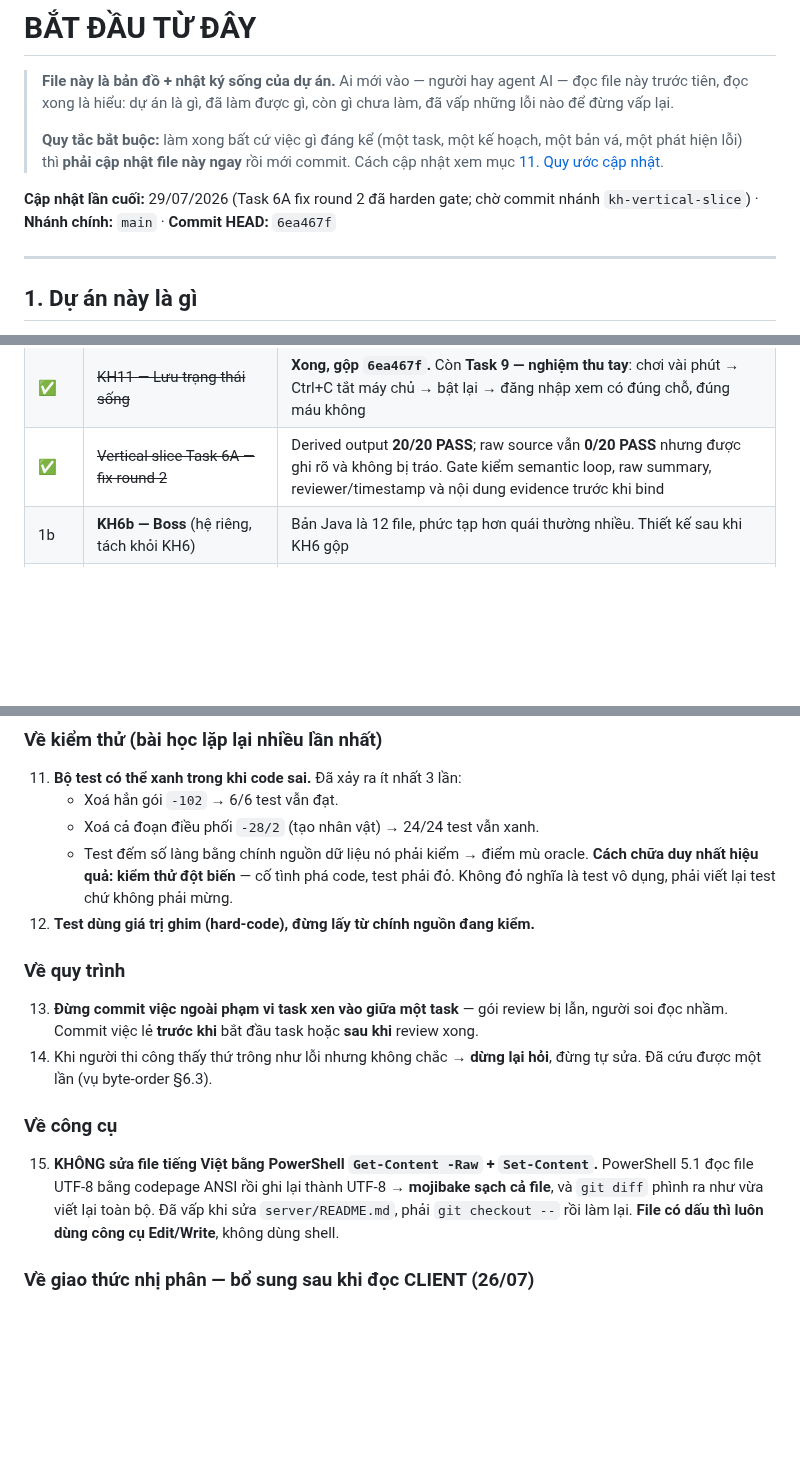
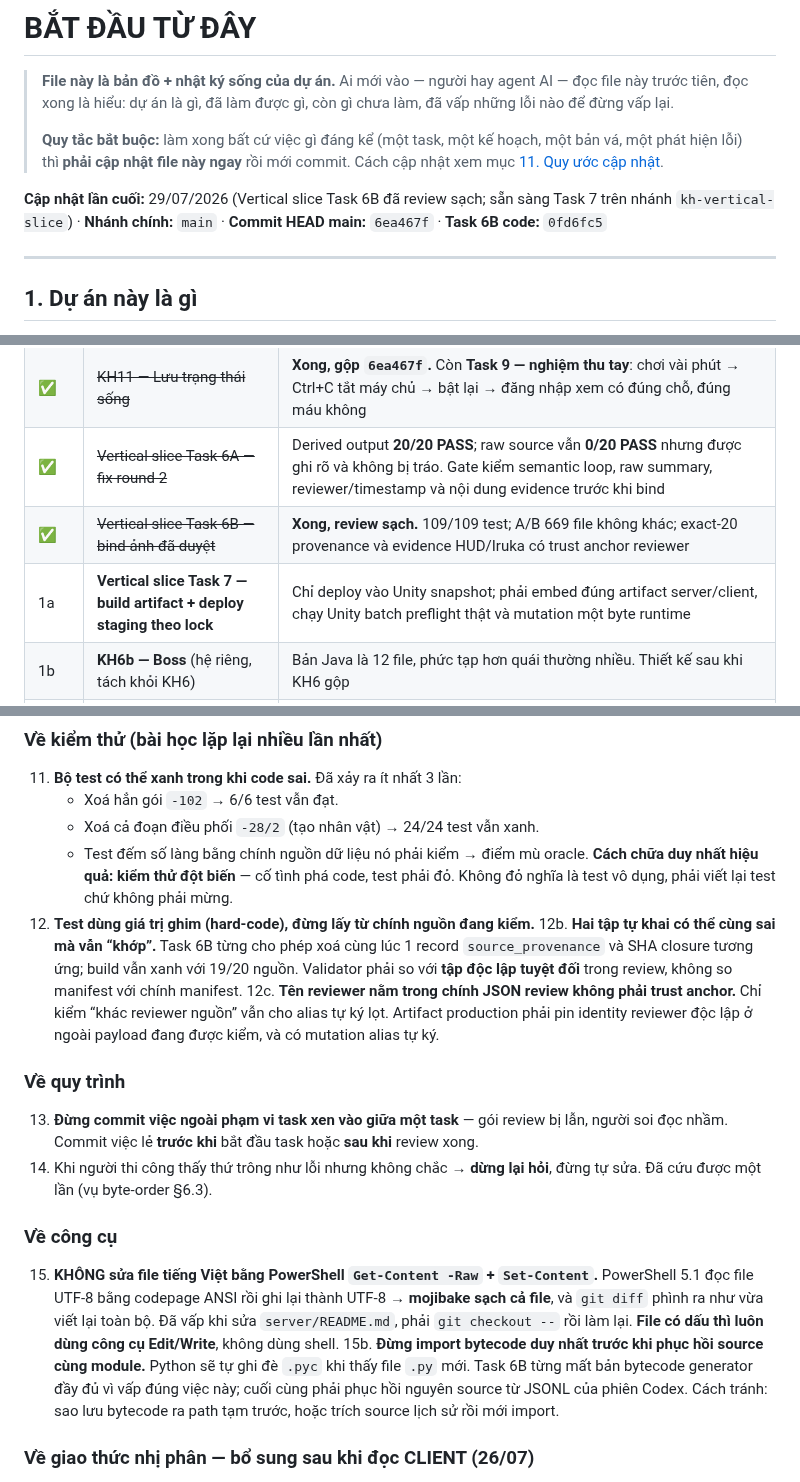
Before and after one commit to KNAGENCY/NRO_GoiBanGiao, a Markdown page: BAT-DAU-TU-DAY.md, 3 parts joined by grey strips. Drawn GitHub-style; blank space fills up the shorter version.

Commit message:
docs: dong Task 6B va mo Task 7

```diff
--- a/BAT-DAU-TU-DAY.md
+++ b/BAT-DAU-TU-DAY.md
@@ -8,7 +8,7 @@
 > một bản vá, một phát hiện lỗi) thì **phải cập nhật file này ngay** rồi mới commit.
 > Cách cập nhật xem mục [11. Quy ước cập nhật](#11-quy-ước-cập-nhật-file-này).
 
-**Cập nhật lần cuối:** 29/07/2026 (Task 6A fix round 2 đã harden gate; chờ commit nhánh `kh-vertical-slice`) · **Nhánh chính:** `main` · **Commit HEAD:** `6ea467f`
+**Cập nhật lần cuối:** 29/07/2026 (Vertical slice Task 6B đã review sạch; sẵn sàng Task 7 trên nhánh `kh-vertical-slice`) · **Nhánh chính:** `main` · **Commit HEAD main:** `6ea467f` · **Task 6B code:** `0fd6fc5`
 
 ---
 
@@ -143,6 +144,8 @@ Xếp theo thứ tự nên làm:
 | ✅ | ~~KH6 — Chiến đấu~~ | **Xong, gộp `162bbe9`.** Còn **Task 15 — nghiệm thu tay bằng client Unity** (chỉ chủ dự án làm). Hồi máu PvP (`goiHoiMauNguoiChoi`) cố ý hoãn — xem §8 |
 | ✅ | ~~KH11 — Lưu trạng thái sống~~ | **Xong, gộp `6ea467f`.** Còn **Task 9 — nghiệm thu tay**: chơi vài phút → Ctrl+C tắt máy chủ → bật lại → đăng nhập xem có đúng chỗ, đúng máu không |
 | ✅ | ~~Vertical slice Task 6A — fix round 2~~ | Derived output **20/20 PASS**; raw source vẫn **0/20 PASS** nhưng được ghi rõ và không bị tráo. Gate kiểm semantic loop, raw summary, reviewer/timestamp và nội dung evidence trước khi bind |
+| ✅ | ~~Vertical slice Task 6B — bind ảnh đã duyệt~~ | **Xong, review sạch.** 109/109 test; A/B 669 file không khác; exact-20 provenance và evidence HUD/Iruka có trust anchor reviewer |
+| 1a | **Vertical slice Task 7 — build artifact + deploy staging theo lock** | Chỉ deploy vào Unity snapshot; phải embed đúng artifact server/client, chạy Unity batch preflight thật và mutation một byte runtime |
 | 1b | **KH6b — Boss** (hệ riêng, tách khỏi KH6) | Bản Java là 12 file, phức tạp hơn quái thường nhiều. Thiết kế sau khi KH6 gộp |
 | 1c | **KH6c — Stress test 20 client cùng khu vực** | Cùng xả chiêu, đo gói rơi hộp thư actor (trần 256, rơi im lặng) + trễ nhịp 100ms. Dựng trên `thuclient`/`clientGia` |
 | 2 | KH7 — Vật phẩm, hành trang, cửa hàng, giao dịch | 🧱 **Phải chốt căn cước vật phẩm + chống nhân bản trong đặc tả TRƯỚC khi viết code** ([BO-SUNG](docs/superpowers/plans/BO-SUNG-LO-TRINH.md) Khối 3). Tách rõ 4 thứ: cửa hàng NPC / giao dịch 2 người / ký gửi / kho |
@@ -222,6 +225,13 @@ Xếp theo thứ tự nên làm:
     **Cách chữa duy nhất hiệu quả: kiểm thử đột biến** — cố tình phá code, test phải đỏ.
     Không đỏ nghĩa là test vô dụng, phải viết lại test chứ không phải mừng.
 12. **Test dùng giá trị ghim (hard-code), đừng lấy từ chính nguồn đang kiểm.**
+12b. **Hai tập tự khai có thể cùng sai mà vẫn “khớp”.** Task 6B từng cho phép xoá
+    cùng lúc 1 record `source_provenance` và SHA closure tương ứng; build vẫn xanh với
+    19/20 nguồn. Validator phải so với **tập độc lập tuyệt đối** trong review, không so
+    manifest với chính manifest.
+12c. **Tên reviewer nằm trong chính JSON review không phải trust anchor.** Chỉ kiểm
+    “khác reviewer nguồn” vẫn cho alias tự ký lọt. Artifact production phải pin identity
+    reviewer độc lập ở ngoài payload đang được kiểm, và có mutation alias tự ký.
 
 ### Về quy trình
 
@@ -237,6 +247,10 @@ Xếp theo thứ tự nên làm:
     sạch cả file**, và `git diff` phình ra như vừa viết lại toàn bộ. Đã vấp khi sửa
     `server/README.md`, phải `git checkout --` rồi làm lại. **File có dấu thì luôn dùng
     công cụ Edit/Write**, không dùng shell.
+15b. **Đừng import bytecode duy nhất trước khi phục hồi source cùng module.** Python sẽ
+    tự ghi đè `.pyc` khi thấy file `.py` mới. Task 6B từng mất bản bytecode generator đầy
+    đủ vì vấp đúng việc này; cuối cùng phải phục hồi nguyên source từ JSONL của phiên Codex.
+    Cách tránh: sao lưu bytecode ra path tạm trước, hoặc trích source lịch sử rồi mới import.
 
 ### Về giao thức nhị phân — bổ sung sau khi đọc CLIENT (26/07)
 
```
Also changed, not shown: other parts of BAT-DAU-TU-DAY.md (+2 -0 lines), NHAT-KY-AGENT.md (+1 -0 lines).
